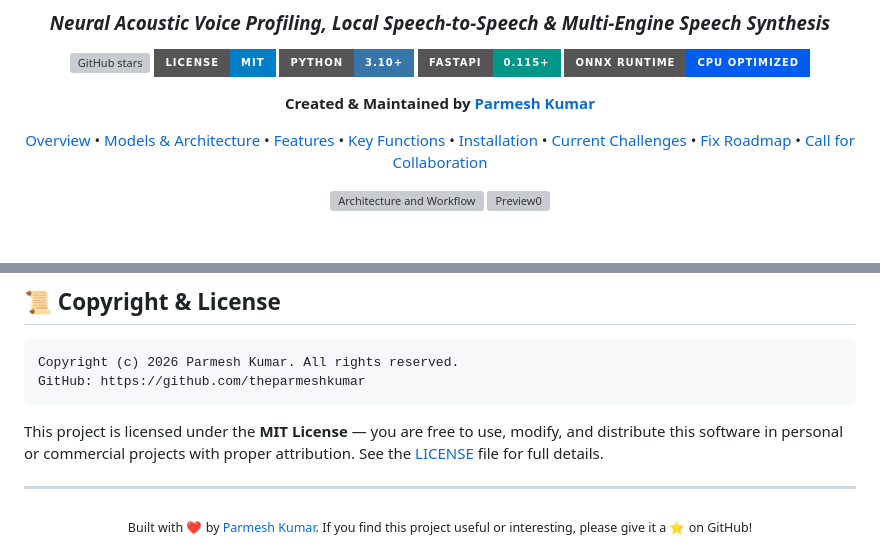
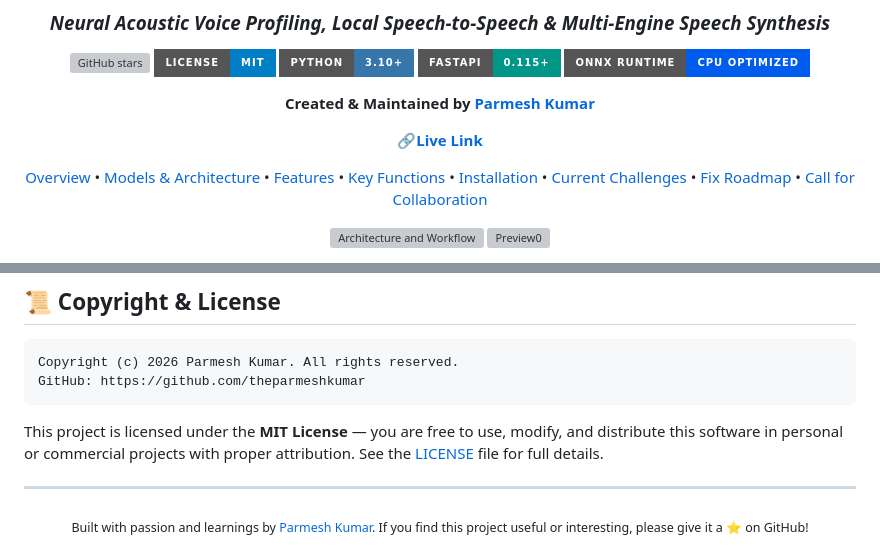
Before and after one commit to theparmeshkumar/voicecloneai, a Markdown page: README.md, 2 parts joined by grey strips. Drawn GitHub-style; badges without logos; blank space fills up the shorter version; grey boxes are pictures that could not be loaded.

```diff
--- a/README.md
+++ b/README.md
@@ -10,6 +10,8 @@
 [![ONNX Runtime](https://img.shields.io/badge/ONNX_Runtime-CPU_Optimized-005ced.svg?style=for-the-badge&logo=onnx&logoColor=white)](https://onnxruntime.ai)
 
 **Created & Maintained by [Parmesh Kumar](https://github.com/theparmeshkumar)**
+
+**[🔗Live Link](theparmeshkumar/voiceclonerender)**
 
 <p align="center">
   <a href="#-project-overview">Overview</a> •
@@ -346,5 +348,5 @@ This project is licensed under the **MIT License** — you are free to use, modi
 ---
 
 <div align="center">
-  <sub>Built with ❤️ by <a href="https://github.com/theparmeshkumar">Parmesh Kumar</a>. If you find this project useful or interesting, please give it a ⭐ on GitHub!</sub>
+  <sub>Built with passion and learnings by <a href="https://github.com/theparmeshkumar">Parmesh Kumar</a>. If you find this project useful or interesting, please give it a ⭐ on GitHub!</sub>
 </div>
```
